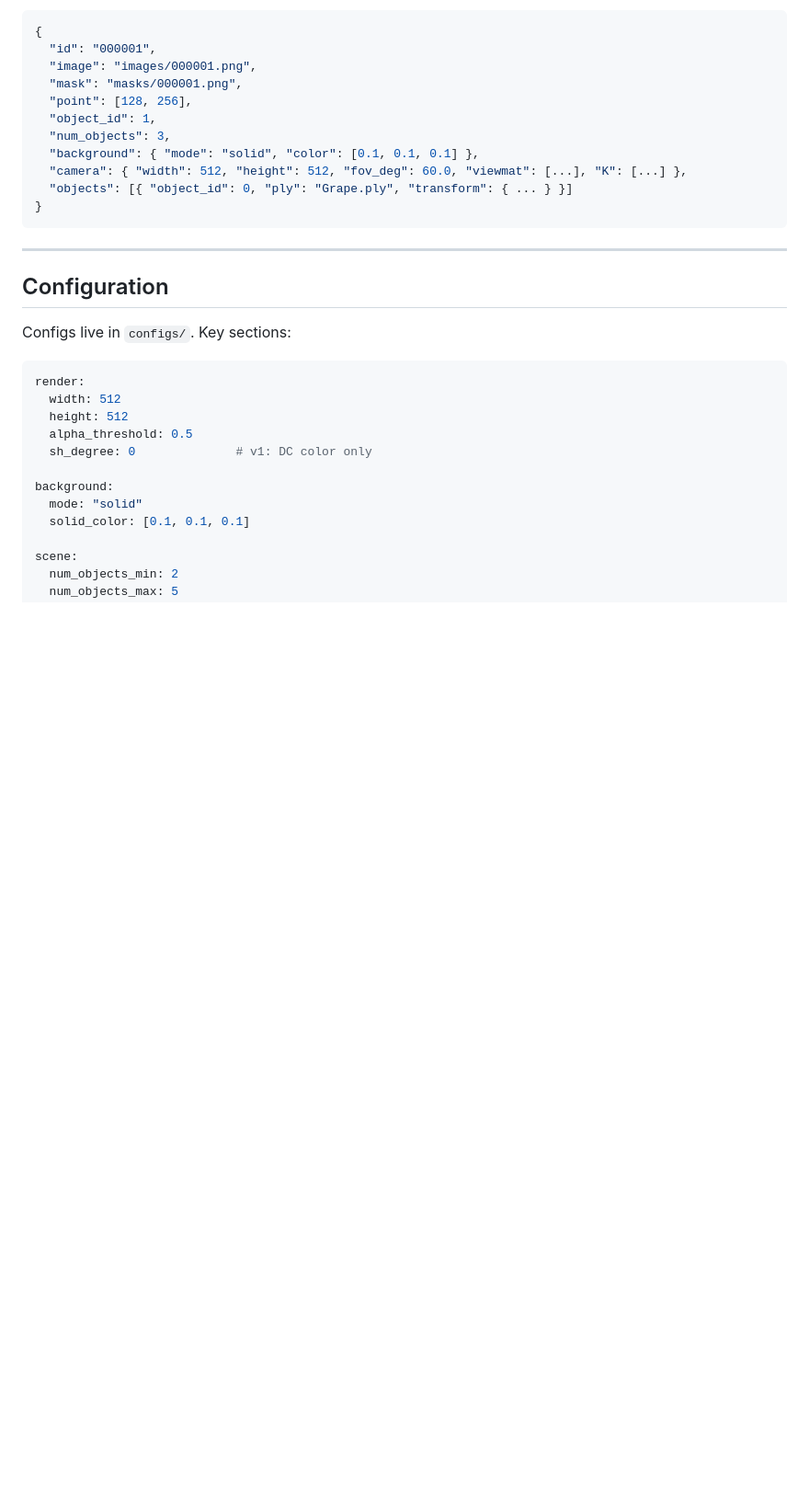
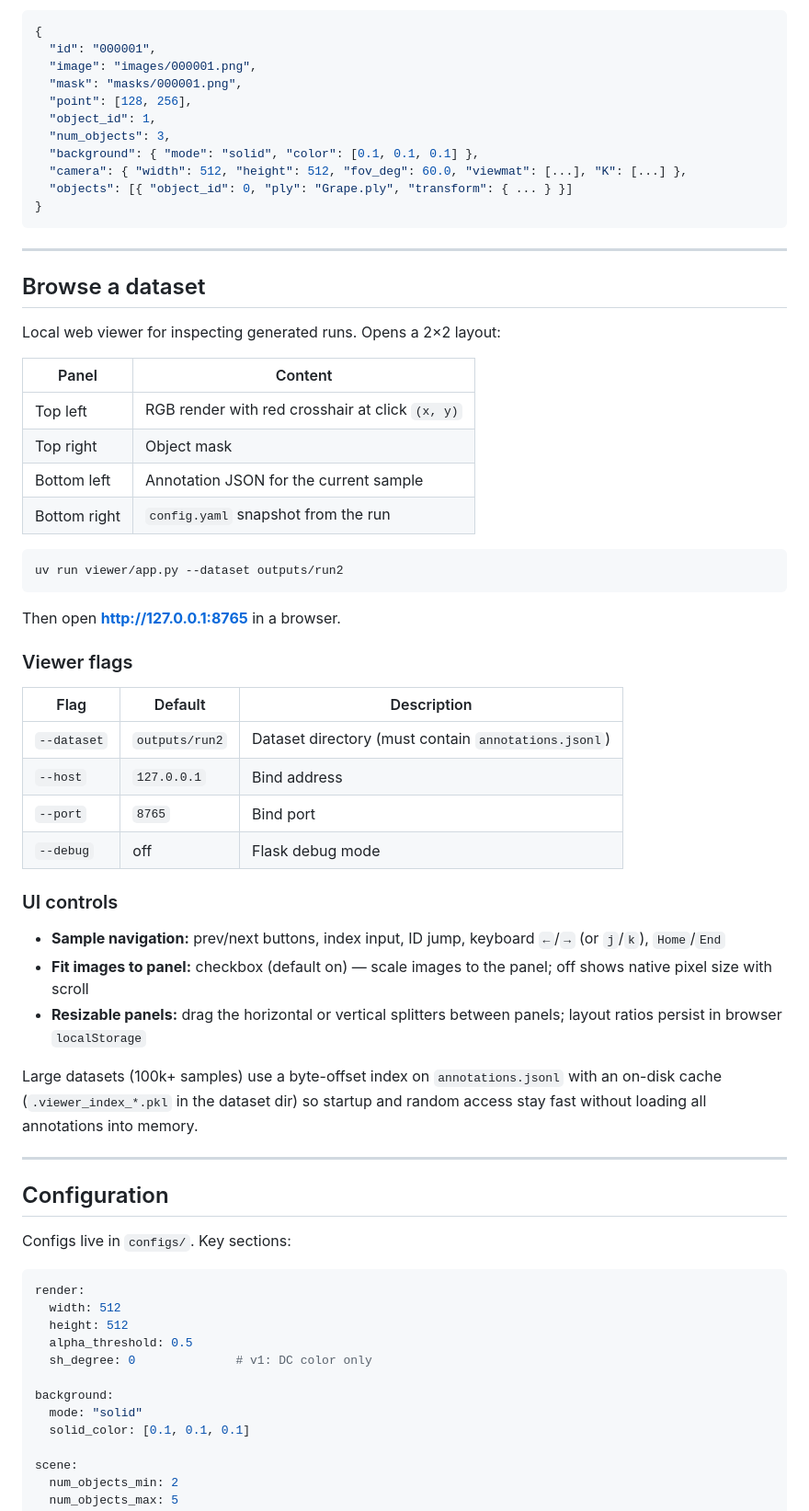
Before and after one commit to StoneLabs/splatset-gen, a Markdown page: README.md, the part around one of its changes. Shown at 92% size. Drawn GitHub-style; blank space fills up the shorter version.

Commit message:
doc(viewer): document viewer server cli/usage

````diff
--- a/README.md
+++ b/README.md
@@ -91,6 +91,42 @@ Example JSONL record:
   "objects": [{ "object_id": 0, "ply": "Grape.ply", "transform": { ... } }]
 }
 ```
+
+---
+
+## Browse a dataset
+
+Local web viewer for inspecting generated runs. Opens a 2×2 layout:
+
+| Panel | Content |
+|-------|---------|
+| Top left | RGB render with red crosshair at click `(x, y)` |
+| Top right | Object mask |
+| Bottom left | Annotation JSON for the current sample |
+| Bottom right | `config.yaml` snapshot from the run |
+
+```bash
+uv run viewer/app.py --dataset outputs/run2
+```
+
+Then open **http://127.0.0.1:8765** in a browser.
+
+### Viewer flags
+
+| Flag | Default | Description |
+|------|---------|-------------|
+| `--dataset` | `outputs/run2` | Dataset directory (must contain `annotations.jsonl`) |
+| `--host` | `127.0.0.1` | Bind address |
+| `--port` | `8765` | Bind port |
+| `--debug` | off | Flask debug mode |
+
+### UI controls
+
+- **Sample navigation:** prev/next buttons, index input, ID jump, keyboard `←`/`→` (or `j`/`k`), `Home`/`End`
+- **Fit images to panel:** checkbox (default on) — scale images to the panel; off shows native pixel size with scroll
+- **Resizable panels:** drag the horizontal or vertical splitters between panels; layout ratios persist in browser `localStorage`
+
+Large datasets (100k+ samples) use a byte-offset index on `annotations.jsonl` with an on-disk cache (`.viewer_index_*.pkl` in the dataset dir) so startup and random access stay fast without loading all annotations into memory.
 
 ---
 
````
Also changed, not shown: other parts of README.md (+2 -0 lines).
